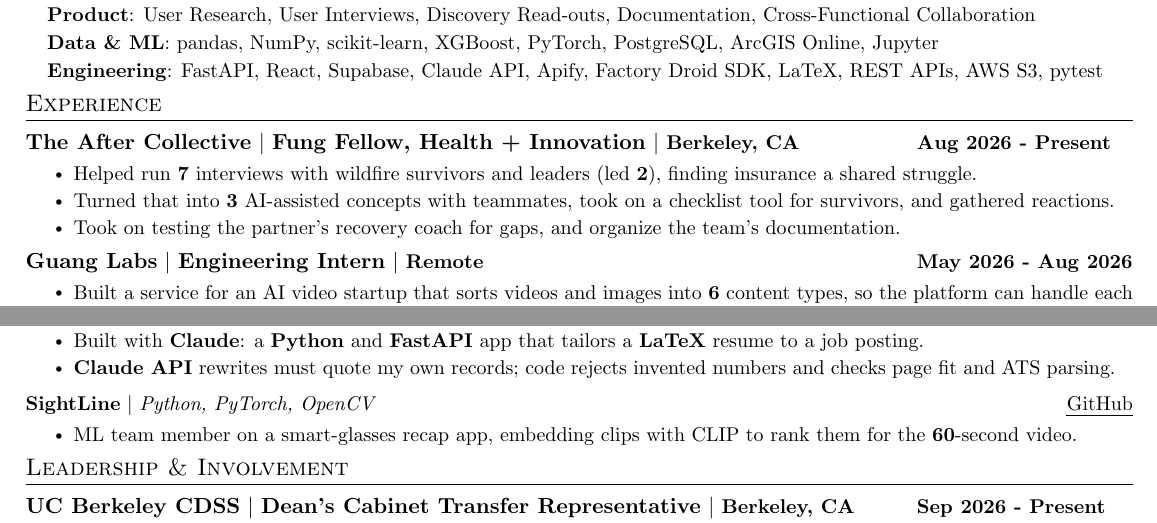
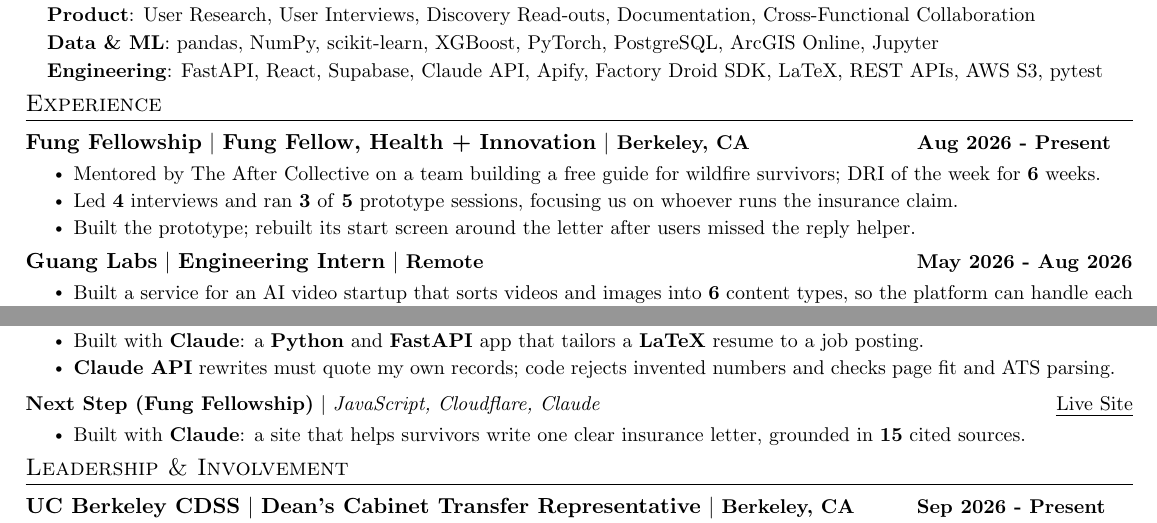
Before and after one commit to vdkarthikeya/vdkarthikeya.github.io, a LaTeX CV (resumes/src/resume_pm.tex): two parts of the page, joined at a grey line, cut so that both start at the same text. Compiled offline with pdfLaTeX.

Commit message:
Resumes: rebuild SWE and PM PDFs with Next Step
Co-Authored-By: Claude Sonnet 5.5 <noreply@anthropic.com>
Claude-Session: https://claude.ai/code/session_012cXKM4uosKH9QxUpPJeU12

```diff
--- a/resumes/src/resume_pm.tex
+++ b/resumes/src/resume_pm.tex
@@ -168,11 +168,11 @@
   \resumeSubHeadingListStart
 
     \resumeCompactHeading
-        {The After Collective}{Fung Fellow, Health + Innovation}{Berkeley, CA}{Aug 2026 - Present}
+        {Fung Fellowship}{Fung Fellow, Health + Innovation}{Berkeley, CA}{Aug 2026 - Present}
         \resumeItemListStart
-            \resumeItem{Helped run \textbf{7} interviews with wildfire survivors and leaders (led \textbf{2}), finding insurance a shared struggle.}
-            \resumeItem{Turned that into \textbf{3} AI-assisted concepts with teammates, took on a checklist tool for survivors, and gathered reactions.}
-            \resumeItem{Took on testing the partner's recovery coach for gaps, and organize the team's documentation.}
+            \resumeItem{Mentored by The After Collective on a team building a free guide for wildfire survivors; DRI of the week for \textbf{6} weeks.}
+            \resumeItem{Led \textbf{4} interviews and ran \textbf{3} of \textbf{5} prototype sessions, focusing us on whoever runs the insurance claim.}
+            \resumeItem{Built the prototype; rebuilt its start screen around the letter after users missed the reply helper.}
         \resumeItemListEnd
 
     \resumeCompactHeading
@@ -216,9 +216,9 @@
         \vspace{2pt}
 
         \resumeProjectHeading
-            {\textbf{SightLine} $|$ \emph{Python, PyTorch, OpenCV} \hfill \href{https://github.com/vdkarthikeya/sightline-ml-public}{\uline{GitHub}}}
+            {\textbf{Next Step (Fung Fellowship)} $|$ \emph{JavaScript, Cloudflare, Claude} \hfill \href{https://next-step-2fg.pages.dev}{\uline{Live Site}}}
         \resumeItemListStart
-            \resumeItem{ML team member on a smart-glasses recap app, embedding clips with CLIP to rank them for the \textbf{60}-second video.}
+            \resumeItem{Built with \textbf{Claude}: a site that helps survivors write one clear insurance letter, grounded in \textbf{15} cited sources.}
         \resumeItemListEnd
 
     \resumeSubHeadingListEnd
```
Also changed, not shown: resumes/src/resume_swe.tex (+5 -5 lines), resumes/Dhana_Karthikeya_Ventrapragada_Resume_PM.pdf, resumes/Dhana_Karthikeya_Ventrapragada_Resume_SWE.pdf.
